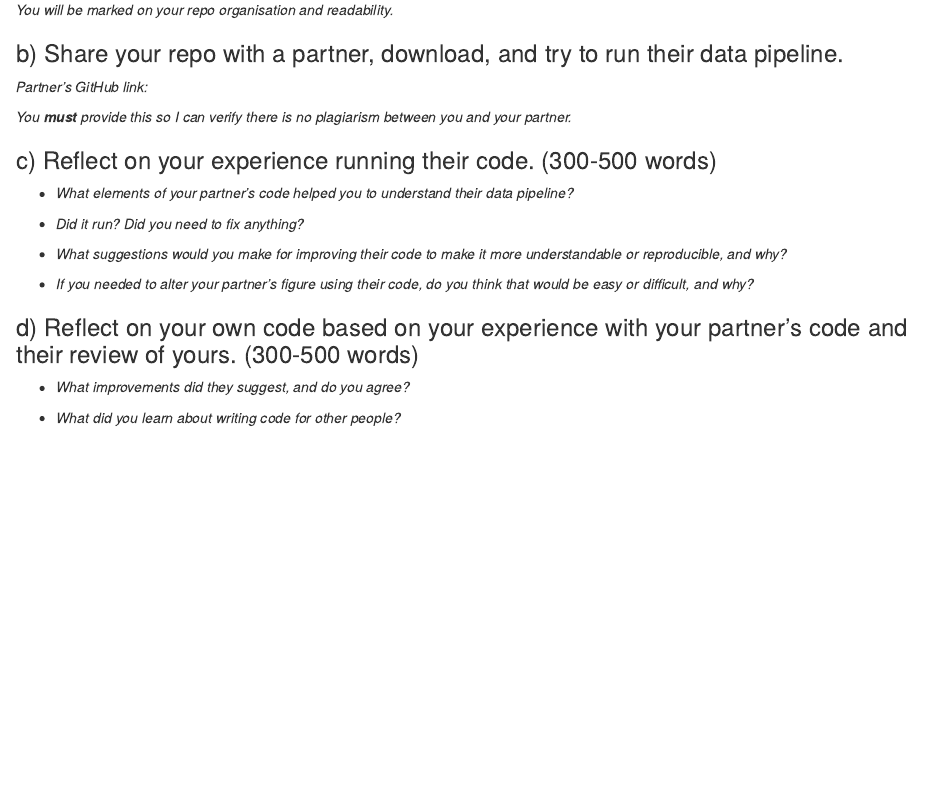
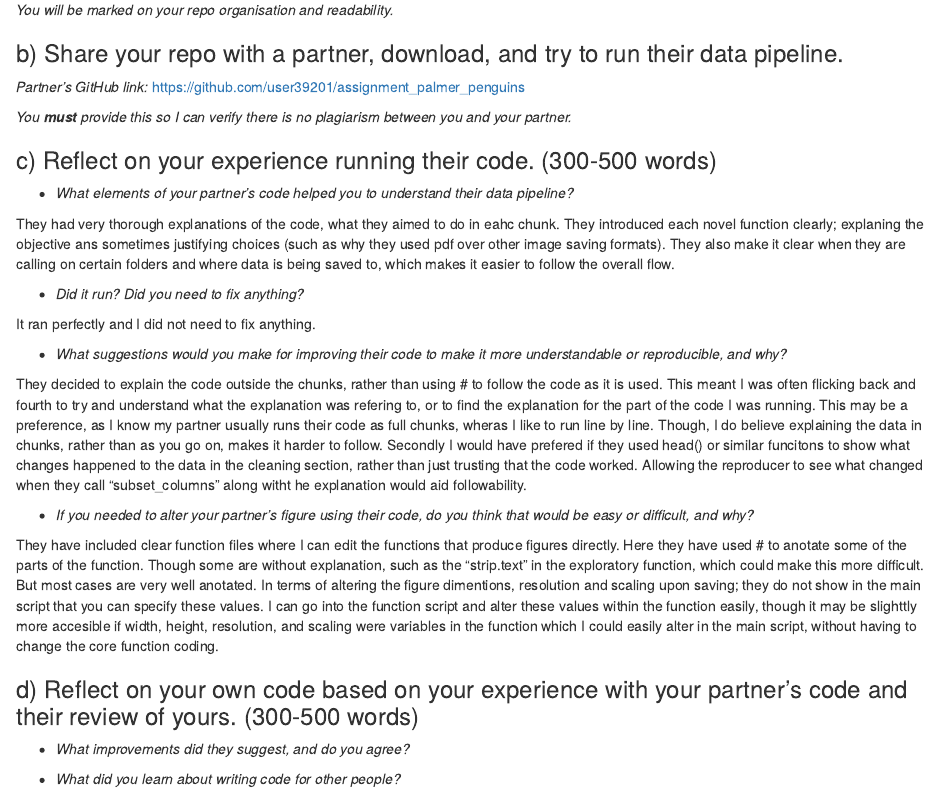
Before and after one commit to KristianScratch/Reproduce-Assignment, an R Markdown document (assignment_template.Rmd): the page in a window 1100 px wide, from 10200 px down. Rendered offline with R 4.5, knitr and Pandoc, with nearby package versions; some code elsewhere in the file could not run offline; column names are cleaned by a stand-in for the janitor package.

Commit message:
Peer Review of partner

```diff
--- a/assignment_template.Rmd
+++ b/assignment_template.Rmd
@@ -332,11 +332,19 @@ https://github.com/KristianScratch/Reproduce-Assignment/tree/main
 
 -   *What elements of your partner's code helped you to understand their data pipeline?*
 
+They had very thorough explanations of the code, what they aimed to do in eahc chunk. They introduced each novel function clearly; explaning the objective ans sometimes justifying choices (such as why they used pdf over other image saving formats). They also make it clear when they are calling on certain folders and where data is being saved to, which makes it easier to follow the overall flow.
+
 -   *Did it run? Did you need to fix anything?*
+
+It ran perfectly and I did not need to fix anything.
 
 -   *What suggestions would you make for improving their code to make it more understandable or reproducible, and why?*
 
+They decided to explain the code outside the chunks, rather than using # to follow the code as it is used. This meant I was often flicking back and fourth to try and understand what the explanation was refering to, or to find the explanation for the part of the code I was running. This may be a preference, as I know my partner usually runs their code as full chunks, wheras I like to run line by line. Though, I do believe explaining the data in chunks, rather than as you go on, makes it harder to follow. Secondly I would have prefered if they used head() or similar funcitons to show what changes happened to the data in the cleaning section, rather than just trusting that the code worked. Allowing the reproducer to see what changed when they call "subset_columns" along witht he explanation would aid followability.
+
 -   *If you needed to alter your partner's figure using their code, do you think that would be easy or difficult, and why?*
+
+They have included clear function files where I can edit the functions that produce figures directly. Here they have used # to anotate some of the parts of the function. Though some are without explanation, such as the "strip.text" in the exploratory function, which could make this more difficult. But most cases are very well anotated. In terms of altering the figure dimentions, resolution and scaling upon saving; they do not show in the main script that you can specify these values. I can go into the function script and alter these values within the function easily, though it may be slighttly more accesible if width, height, resolution, and scaling were variables in the function which I could easily alter in the main script, without having to change the core function coding.
 
 ### d) Reflect on your own code based on your experience with your partner's code and their review of yours. (300-500 words)
 
```
Also changed, not shown: functions/Functions_plot.R (+1 -1 lines), assignment_template.Rmd (2 more changed lines).
